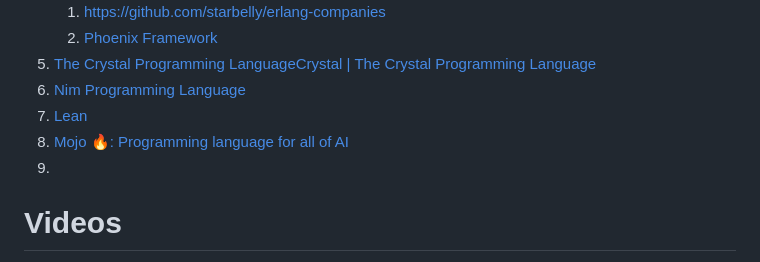
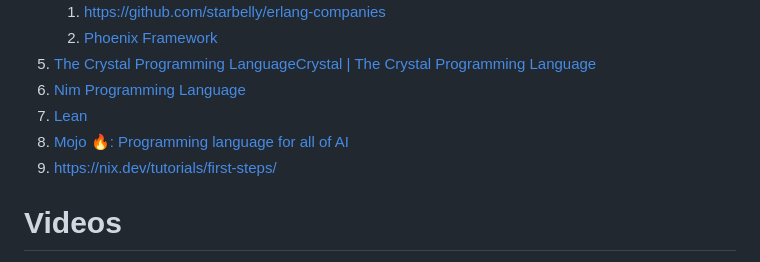
Before and after one commit to galaxia4Eva/galaxia4Eva, a Markdown page: notes/reading-lists/Software.md, the part around the change. GitHub-like rendering.

Commit message:
updated Software notes

```diff
--- a/notes/reading-lists/Software.md
+++ b/notes/reading-lists/Software.md
@@ -95,7 +95,7 @@
 7. [Nim Programming Language](https://nim-lang.org/)
 8. [Lean](https://leanprover.github.io/)
 9. [Mojo 🔥: Programming language for all of AI](https://www.modular.com/mojo)
-10.
+10. https://nix.dev/tutorials/first-steps/
 
 # Videos
 1. [In-Network Machine Learning for Market Prediction Using Limit Order Books](https://www.cl.cam.ac.uk/research/srg/seminars/videos/2023-05-18.mp4)
```
Also changed, not shown: 1 other file.
